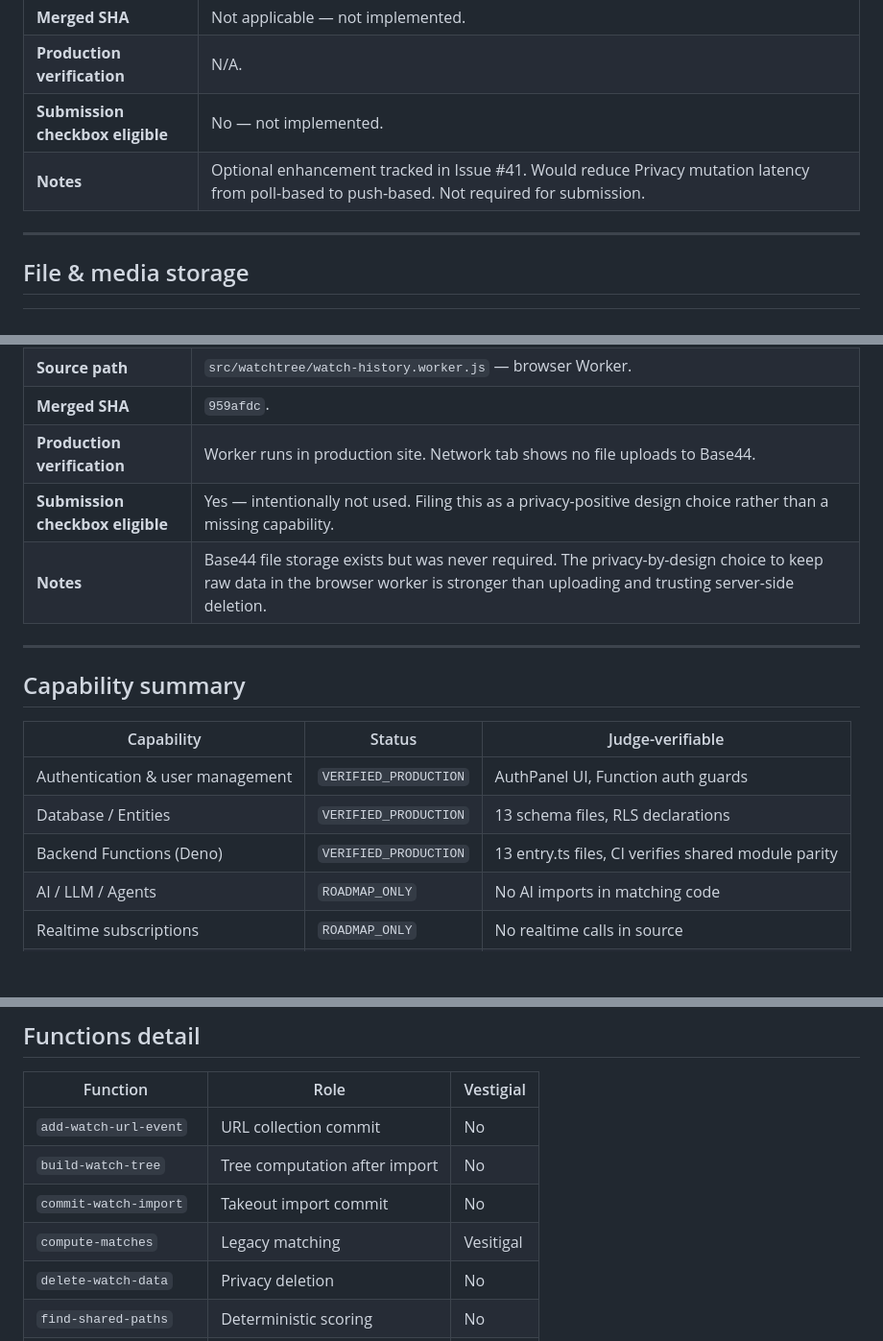
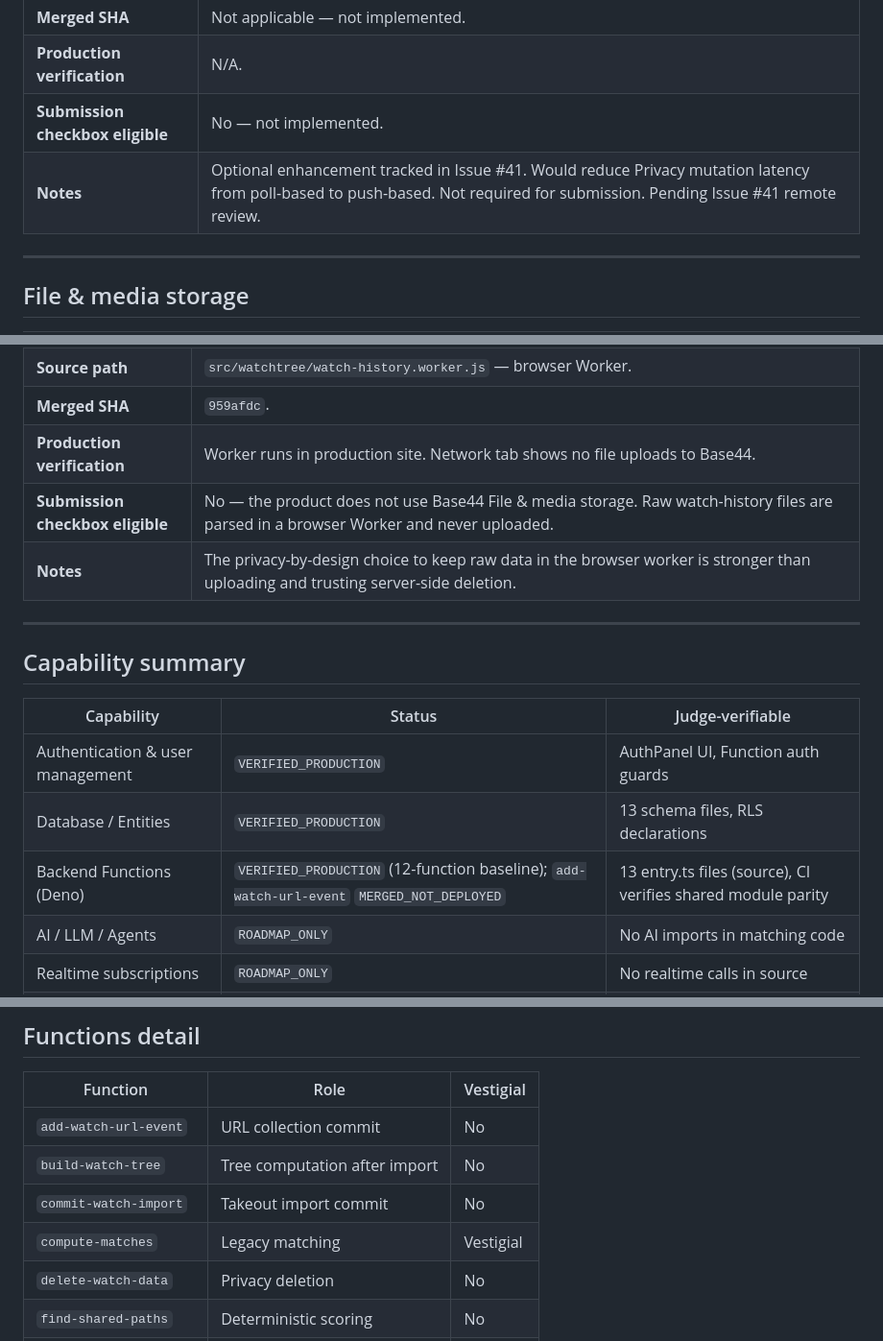
Before and after one commit to skerishKang/base44-resonance, a Markdown page: docs/submission/BACKEND_CAPABILITY_LEDGER.md, 3 parts joined by grey strips. Shown at 96% size. GitHub-like rendering; blank space fills up the shorter version.

```diff
--- a/docs/submission/BACKEND_CAPABILITY_LEDGER.md
+++ b/docs/submission/BACKEND_CAPABILITY_LEDGER.md
@@ -75,7 +75,7 @@ Base44 capabilities audited for the Build-Off submission build. Status values: `
 | **Merged SHA** | Not applicable — not implemented. |
 | **Production verification** | N/A. |
 | **Submission checkbox eligible** | No — not implemented. |
-| **Notes** | Optional enhancement tracked in Issue #41. Would reduce Privacy mutation latency from poll-based to push-based. Not required for submission. |
+| **Notes** | Optional enhancement tracked in Issue #41. Would reduce Privacy mutation latency from poll-based to push-based. Not required for submission. Pending Issue #41 remote review. |
 
 ---
 
@@ -89,8 +89,8 @@ Base44 capabilities audited for the Build-Off submission build. Status values: `
 | **Source path** | `src/watchtree/watch-history.worker.js` — browser Worker. |
 | **Merged SHA** | `959afdc`. |
 | **Production verification** | Worker runs in production site. Network tab shows no file uploads to Base44. |
-| **Submission checkbox eligible** | Yes — intentionally not used. Filing this as a privacy-positive design choice rather than a missing capability. |
-| **Notes** | Base44 file storage exists but was never required. The privacy-by-design choice to keep raw data in the browser worker is stronger than uploading and trusting server-side deletion. |
+| **Submission checkbox eligible** | No — the product does not use Base44 File & media storage. Raw watch-history files are parsed in a browser Worker and never uploaded. |
+| **Notes** | The privacy-by-design choice to keep raw data in the browser worker is stronger than uploading and trusting server-side deletion. |
 
 ---
 
@@ -100,7 +100,7 @@ Base44 capabilities audited for the Build-Off submission build. Status values: `
 |------------|--------|-----------------|
 | Authentication & user management | `VERIFIED_PRODUCTION` | AuthPanel UI, Function auth guards |
 | Database / Entities | `VERIFIED_PRODUCTION` | 13 schema files, RLS declarations |
-| Backend Functions (Deno) | `VERIFIED_PRODUCTION` | 13 entry.ts files, CI verifies shared module parity |
+| Backend Functions (Deno) | `VERIFIED_PRODUCTION` (12-function baseline); `add-watch-url-event` `MERGED_NOT_DEPLOYED` | 13 entry.ts files (source), CI verifies shared module parity |
 | AI / LLM / Agents | `ROADMAP_ONLY` | No AI imports in matching code |
 | Realtime subscriptions | `ROADMAP_ONLY` | No realtime calls in source |
 | File & media storage | `NOT_USED` | Worker-local parsing, no upload endpoints |
@@ -134,7 +134,7 @@ Base44 capabilities audited for the Build-Off submission build. Status values: `
 | `add-watch-url-event` | URL collection commit | No |
 | `build-watch-tree` | Tree computation after import | No |
 | `commit-watch-import` | Takeout import commit | No |
-| `compute-matches` | Legacy matching | Vesitigal |
+| `compute-matches` | Legacy matching | Vestigial |
 | `delete-watch-data` | Privacy deletion | No |
 | `find-shared-paths` | Deterministic scoring | No |
 | `generate-fingerprint` | Legacy fingerprint | Vestigial |
```
Also changed, not shown: docs/submission/BUILD_JOURNAL.md (+18 -12 lines).
